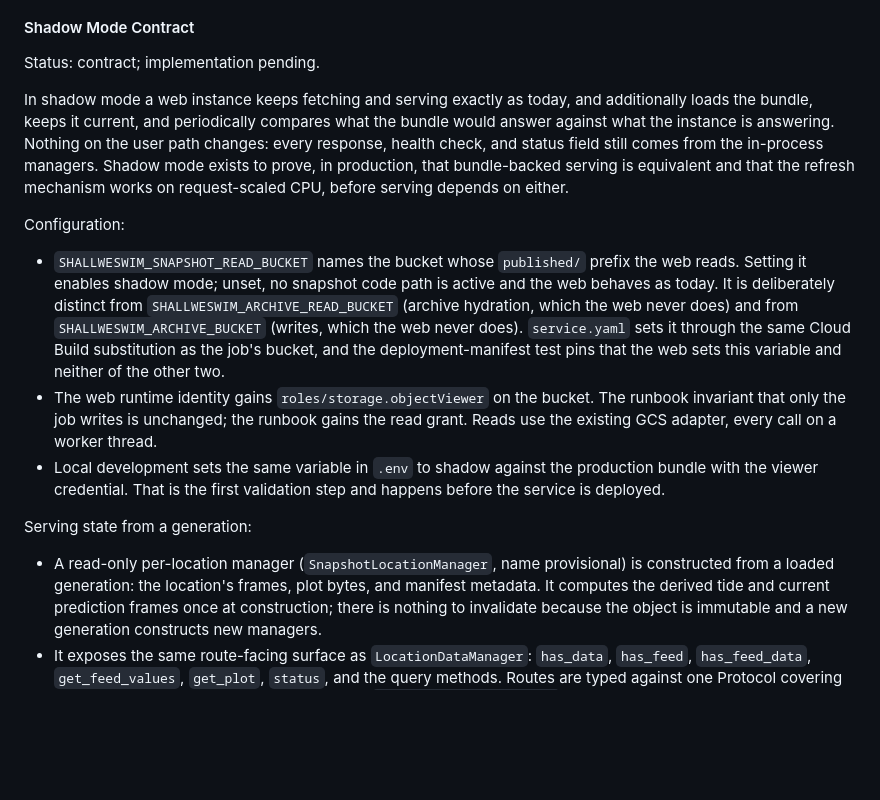
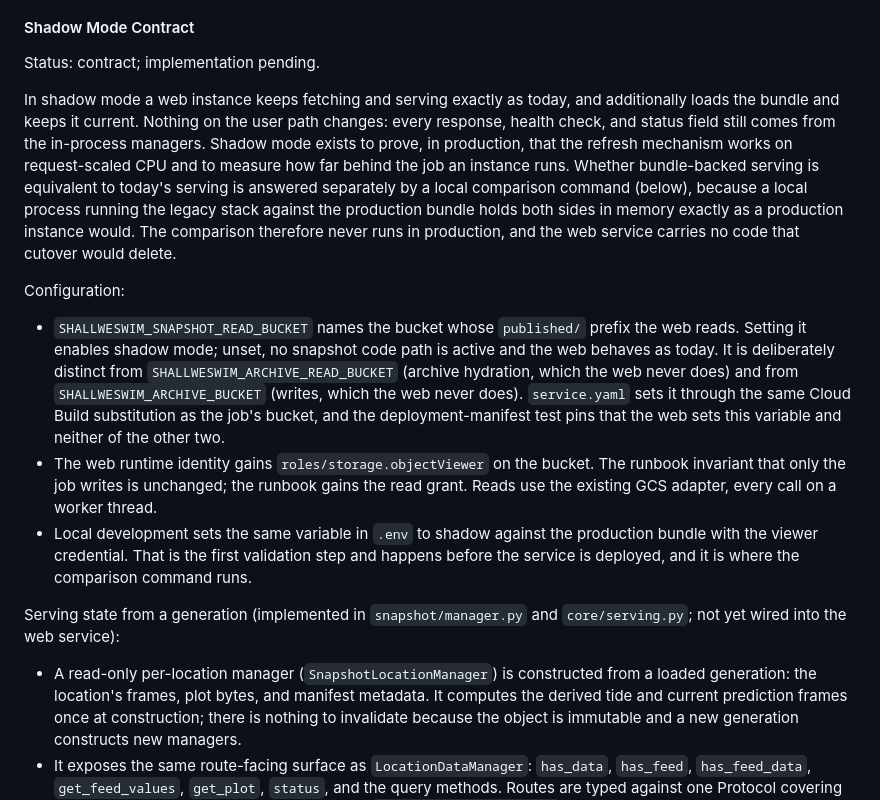
Before and after one commit to jeremywhelchel/shallweswim, a Markdown page: PERSISTENT_DATA_PIPELINE_DESIGN.md, the part around one of its changes. Rendered like a GitHub page; blank space fills up the shorter version.

```diff
--- a/PERSISTENT_DATA_PIPELINE_DESIGN.md
+++ b/PERSISTENT_DATA_PIPELINE_DESIGN.md
@@ -1343,12 +1343,16 @@ memory. The job is the only process that talks to providers.
 Status: contract; implementation pending.
 
 In shadow mode a web instance keeps fetching and serving exactly as today,
-and additionally loads the bundle, keeps it current, and periodically compares
-what the bundle would answer against what the instance is answering. Nothing
-on the user path changes: every response, health check, and status field
-still comes from the in-process managers. Shadow mode exists to prove, in
-production, that bundle-backed serving is equivalent and that the refresh
-mechanism works on request-scaled CPU, before serving depends on either.
+and additionally loads the bundle and keeps it current. Nothing on the user
+path changes: every response, health check, and status field still comes
+from the in-process managers. Shadow mode exists to prove, in production,
+that the refresh mechanism works on request-scaled CPU and to measure how
+far behind the job an instance runs. Whether bundle-backed serving is
+equivalent to today's serving is answered separately by a local comparison
+command (below), because a local process running the legacy stack against
+the production bundle holds both sides in memory exactly as a production
+instance would. The comparison therefore never runs in production, and the
+web service carries no code that cutover would delete.
 
 Configuration:
 
@@ -1366,13 +1370,15 @@ Configuration:
   worker thread.
 - Local development sets the same variable in `.env` to shadow against the
   production bundle with the viewer credential. That is the first validation
-  step and happens before the service is deployed.
-
-Serving state from a generation:
-
-- A read-only per-location manager (`SnapshotLocationManager`, name
-  provisional) is constructed from a loaded generation: the location's
-  frames, plot bytes, and manifest metadata. It computes the derived tide and
+  step and happens before the service is deployed, and it is where the
+  comparison command runs.
+
+Serving state from a generation (implemented in `snapshot/manager.py` and
+`core/serving.py`; not yet wired into the web service):
+
+- A read-only per-location manager (`SnapshotLocationManager`) is
+  constructed from a loaded generation: the location's frames, plot bytes,
+  and manifest metadata. It computes the derived tide and
   current prediction frames once at construction; there is nothing to
   invalidate because the object is immutable and a new generation constructs
   new managers.
```
Also changed, not shown: other parts of PERSISTENT_DATA_PIPELINE_DESIGN.md (+41 -37 lines).
